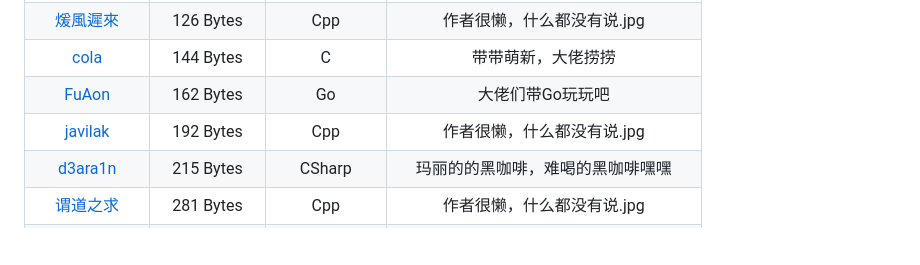
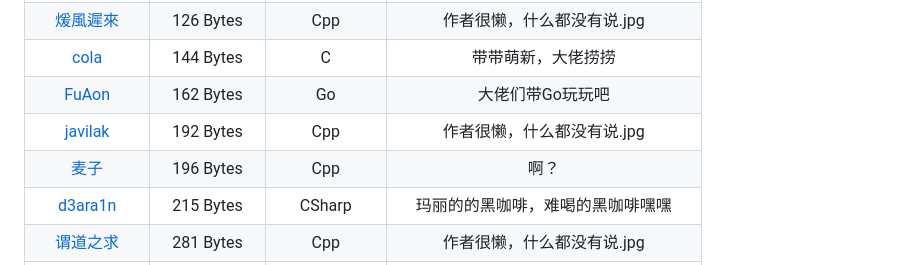
Before and after one commit to InvoluteHell/NineNineTable, a Markdown page: README.md, the part around the change. Drawn GitHub-style; blank space fills up the shorter version.

```diff
--- a/README.md
+++ b/README.md
@@ -52,6 +52,7 @@
 | [cola](cola)                                                 |  144 Bytes  | C                | 带带萌新，大佬捞捞 |
 | [FuAon](FuAon)                                                 |  162 Bytes  | Go                | 大佬们带Go玩玩吧 |
 | [javilak](javilak)                                           |  192 Bytes  | Cpp                | 作者很懒，什么都没有说.jpg |
+| [麦子](maizijun2333)                                           |  196 Bytes  | Cpp                | 啊？ |
 | [d3ara1n](d3ara1n)                                           |  215 Bytes  | CSharp           | 玛丽的的黑咖啡，难喝的黑咖啡嘿嘿 |
 | [谓道之求](谓道之求)                                           |  281 Bytes  | Cpp             | 作者很懒，什么都没有说.jpg |
 | [src](src)                                                   | 286 Bytes  | Java             | 作者很懒，什么都没有说.jpg |
```
